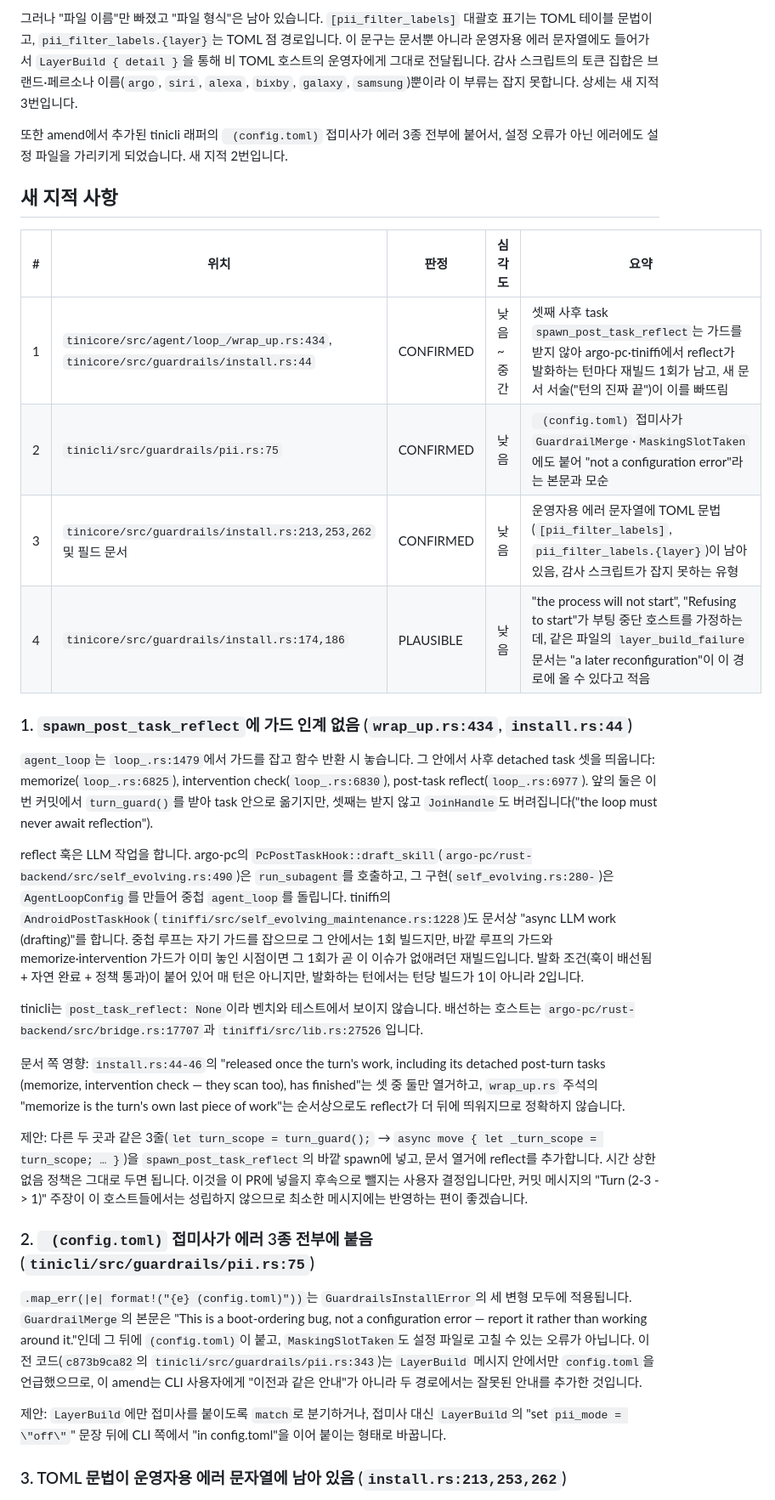
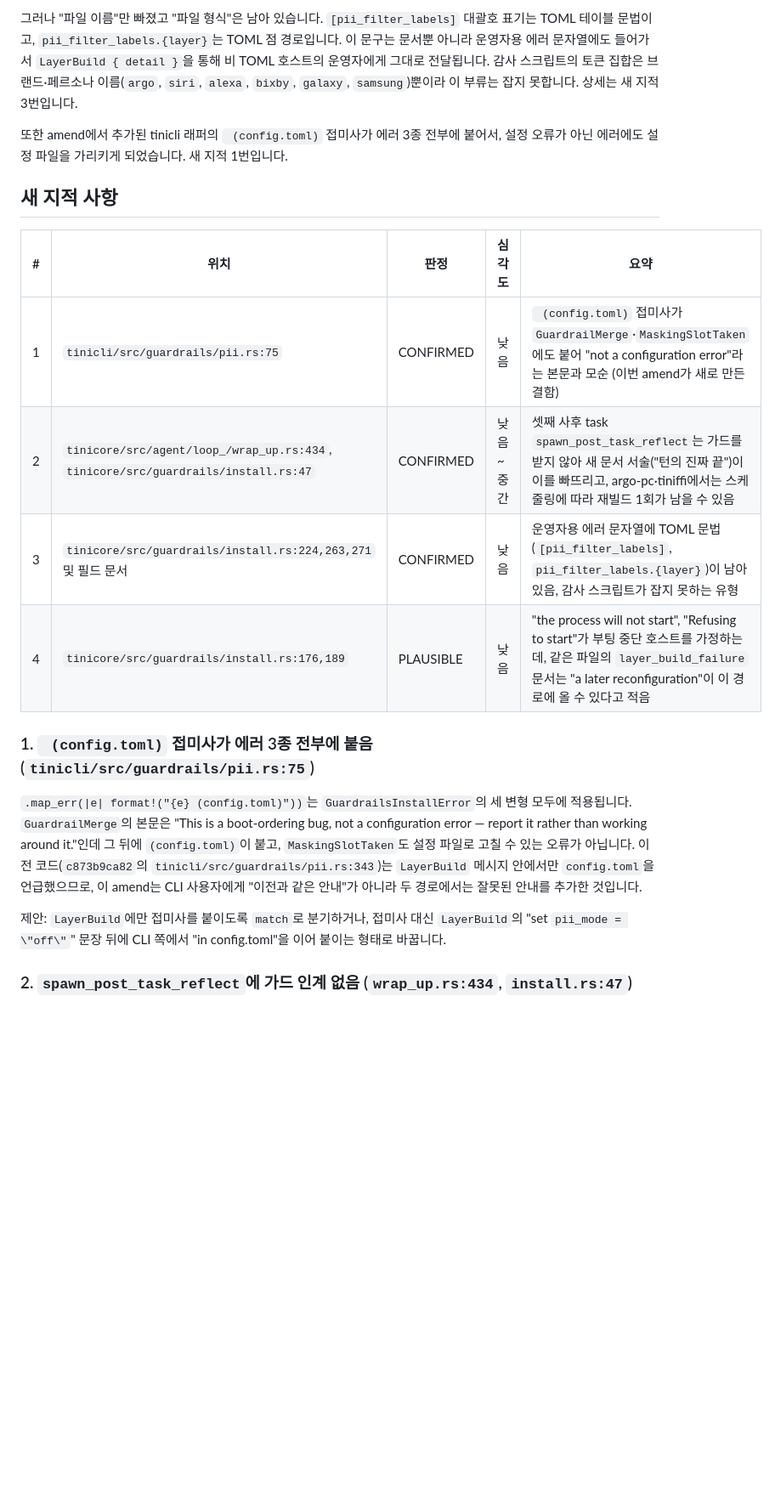
Before and after one commit to sbc10620/shared, a Markdown page: reviews/260915_ARGO_review-3413-turn-rebuilds-r2.md, the part around one of its changes. Shown at 85% size. Rendered like a GitHub page; blank space fills up the shorter version.

Commit message:
docs(reviews): fix line anchors and reframe reflect finding in #3413 r2 review
Co-Authored-By: Claude Opus 5 <noreply@anthropic.com>

```diff
--- a/reviews/260915_ARGO_review-3413-turn-rebuilds-r2.md
+++ b/reviews/260915_ARGO_review-3413-turn-rebuilds-r2.md
@@ -57,34 +57,22 @@
 
 그러나 "파일 이름"만 빠졌고 "파일 형식"은 남아 있습니다. `[pii_filter_labels]` 대괄호 표기는 TOML 테이블 문법이고, `pii_filter_labels.{layer}`는 TOML 점 경로입니다. 이 문구는 문서뿐 아니라 운영자용 에러 문자열에도 들어가서 `LayerBuild { detail }`을 통해 비 TOML 호스트의 운영자에게 그대로 전달됩니다. 감사 스크립트의 토큰 집합은 브랜드·페르소나 이름(`argo`, `siri`, `alexa`, `bixby`, `galaxy`, `samsung`)뿐이라 이 부류는 잡지 못합니다. 상세는 새 지적 3번입니다.
 
-또한 amend에서 추가된 tinicli 래퍼의 ` (config.toml)` 접미사가 에러 3종 전부에 붙어서, 설정 오류가 아닌 에러에도 설정 파일을 가리키게 되었습니다. 새 지적 2번입니다.
+또한 amend에서 추가된 tinicli 래퍼의 ` (config.toml)` 접미사가 에러 3종 전부에 붙어서, 설정 오류가 아닌 에러에도 설정 파일을 가리키게 되었습니다. 새 지적 1번입니다.
 
 ## 새 지적 사항
 
 | # | 위치 | 판정 | 심각도 | 요약 |
 |---|---|---|---|---|
-| 1 | `tinicore/src/agent/loop_/wrap_up.rs:434`, `tinicore/src/guardrails/install.rs:44` | CONFIRMED | 낮음~중간 | 셋째 사후 task `spawn_post_task_reflect`는 가드를 받지 않아 argo-pc·tiniffi에서 reflect가 발화하는 턴마다 재빌드 1회가 남고, 새 문서 서술("턴의 진짜 끝")이 이를 빠뜨림 |
-| 2 | `tinicli/src/guardrails/pii.rs:75` | CONFIRMED | 낮음 | ` (config.toml)` 접미사가 `GuardrailMerge`·`MaskingSlotTaken`에도 붙어 "not a configuration error"라는 본문과 모순 |
-| 3 | `tinicore/src/guardrails/install.rs:213,253,262` 및 필드 문서 | CONFIRMED | 낮음 | 운영자용 에러 문자열에 TOML 문법(`[pii_filter_labels]`, `pii_filter_labels.{layer}`)이 남아 있음, 감사 스크립트가 잡지 못하는 유형 |
-| 4 | `tinicore/src/guardrails/install.rs:174,186` | PLAUSIBLE | 낮음 | "the process will not start", "Refusing to start"가 부팅 중단 호스트를 가정하는데, 같은 파일의 `layer_build_failure` 문서는 "a later reconfiguration"이 이 경로에 올 수 있다고 적음 |
+| 1 | `tinicli/src/guardrails/pii.rs:75` | CONFIRMED | 낮음 | ` (config.toml)` 접미사가 `GuardrailMerge`·`MaskingSlotTaken`에도 붙어 "not a configuration error"라는 본문과 모순 (이번 amend가 새로 만든 결함) |
+| 2 | `tinicore/src/agent/loop_/wrap_up.rs:434`, `tinicore/src/guardrails/install.rs:47` | CONFIRMED | 낮음~중간 | 셋째 사후 task `spawn_post_task_reflect`는 가드를 받지 않아 새 문서 서술("턴의 진짜 끝")이 이를 빠뜨리고, argo-pc·tiniffi에서는 스케줄링에 따라 재빌드 1회가 남을 수 있음 |
+| 3 | `tinicore/src/guardrails/install.rs:224,263,271` 및 필드 문서 | CONFIRMED | 낮음 | 운영자용 에러 문자열에 TOML 문법(`[pii_filter_labels]`, `pii_filter_labels.{layer}`)이 남아 있음, 감사 스크립트가 잡지 못하는 유형 |
+| 4 | `tinicore/src/guardrails/install.rs:176,189` | PLAUSIBLE | 낮음 | "the process will not start", "Refusing to start"가 부팅 중단 호스트를 가정하는데, 같은 파일의 `layer_build_failure` 문서는 "a later reconfiguration"이 이 경로에 올 수 있다고 적음 |
 
-### 1. `spawn_post_task_reflect`에 가드 인계 없음 (`wrap_up.rs:434`, `install.rs:44`)
-
-`agent_loop`는 `loop_.rs:1479`에서 가드를 잡고 함수 반환 시 놓습니다. 그 안에서 사후 detached task 셋을 띄웁니다: memorize(`loop_.rs:6825`), intervention check(`loop_.rs:6830`), post-task reflect(`loop_.rs:6977`). 앞의 둘은 이번 커밋에서 `turn_guard()`를 받아 task 안으로 옮기지만, 셋째는 받지 않고 `JoinHandle`도 버려집니다("the loop must never await reflection").
-
-reflect 훅은 LLM 작업을 합니다. argo-pc의 `PcPostTaskHook::draft_skill`(`argo-pc/rust-backend/src/self_evolving.rs:490`)은 `run_subagent`를 호출하고, 그 구현(`self_evolving.rs:280-`)은 `AgentLoopConfig`를 만들어 중첩 `agent_loop`를 돌립니다. tiniffi의 `AndroidPostTaskHook`(`tiniffi/src/self_evolving_maintenance.rs:1228`)도 문서상 "async LLM work (drafting)"를 합니다. 중첩 루프는 자기 가드를 잡으므로 그 안에서는 1회 빌드지만, 바깥 루프의 가드와 memorize·intervention 가드가 이미 놓인 시점이면 그 1회가 곧 이 이슈가 없애려던 재빌드입니다. 발화 조건(훅이 배선됨 + 자연 완료 + 정책 통과)이 붙어 있어 매 턴은 아니지만, 발화하는 턴에서는 턴당 빌드가 1이 아니라 2입니다.
-
-tinicli는 `post_task_reflect: None`이라 벤치와 테스트에서 보이지 않습니다. 배선하는 호스트는 `argo-pc/rust-backend/src/bridge.rs:17707`과 `tiniffi/src/lib.rs:27526`입니다.
-
-문서 쪽 영향: `install.rs:44-46`의 "released once the turn's work, including its detached post-turn tasks (memorize, intervention check — they scan too), has finished"는 셋 중 둘만 열거하고, `wrap_up.rs` 주석의 "memorize is the turn's own last piece of work"는 순서상으로도 reflect가 더 뒤에 띄워지므로 정확하지 않습니다.
-
-제안: 다른 두 곳과 같은 3줄(`let turn_scope = turn_guard();` → `async move { let _turn_scope = turn_scope; … }`)을 `spawn_post_task_reflect`의 바깥 spawn에 넣고, 문서 열거에 reflect를 추가합니다. 시간 상한 없음 정책은 그대로 두면 됩니다. 이것을 이 PR에 넣을지 후속으로 뺄지는 사용자 결정입니다만, 커밋 메시지의 "Turn (2-3 -> 1)" 주장이 이 호스트들에서는 성립하지 않으므로 최소한 메시지에는 반영하는 편이 좋겠습니다.
-
-### 2. ` (config.toml)` 접미사가 에러 3종 전부에 붙음 (`tinicli/src/guardrails/pii.rs:75`)
+### 1. ` (config.toml)` 접미사가 에러 3종 전부에 붙음 (`tinicli/src/guardrails/pii.rs:75`)
 
 `.map_err(|e| format!("{e} (config.toml)"))`는 `GuardrailsInstallError`의 세 변형 모두에 적용됩니다. `GuardrailMerge`의 본문은 "This is a boot-ordering bug, not a configuration error — report it rather than working around it."인데 그 뒤에 `(config.toml)`이 붙고, `MaskingSlotTaken`도 설정 파일로 고칠 수 있는 오류가 아닙니다. 이전 코드(`c873b9ca82`의 `tinicli/src/guardrails/pii.rs:343`)는 `LayerBuild` 메시지 안에서만 `config.toml`을 언급했으므로, 이 amend는 CLI 사용자에게 "이전과 같은 안내"가 아니라 두 경로에서는 잘못된 안내를 추가한 것입니다.
 
 제안: `LayerBuild`에만 접미사를 붙이도록 `match`로 분기하거나, 접미사 대신 `LayerBuild`의 "set `pii_mode = \"off\"`" 문장 뒤에 CLI 쪽에서 "in config.toml"을 이어 붙이는 형태로 바꿉니다.
 
-### 3. TOML 문법이 운영자용 에러 문자열에 남아 있음 (`install.rs:213,253,262`)
+### 2. `spawn_post_task_reflect`에 가드 인계 없음 (`wrap_up.rs:434`, `install.rs:47`)
 
```
Also changed, not shown: other parts of reviews/260915_ARGO_review-3413-turn-rebuilds-r2.md (+23 -9 lines).
